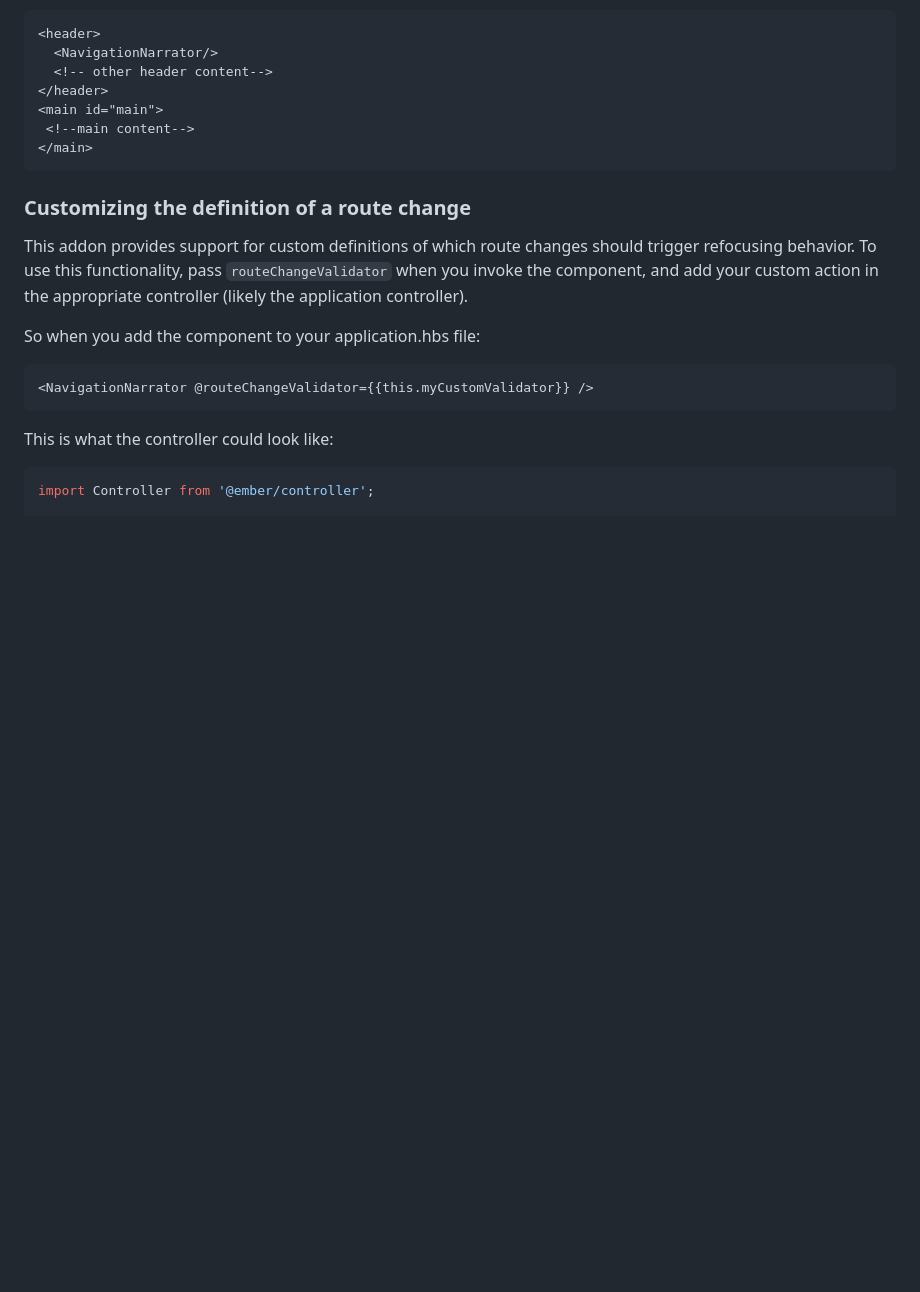
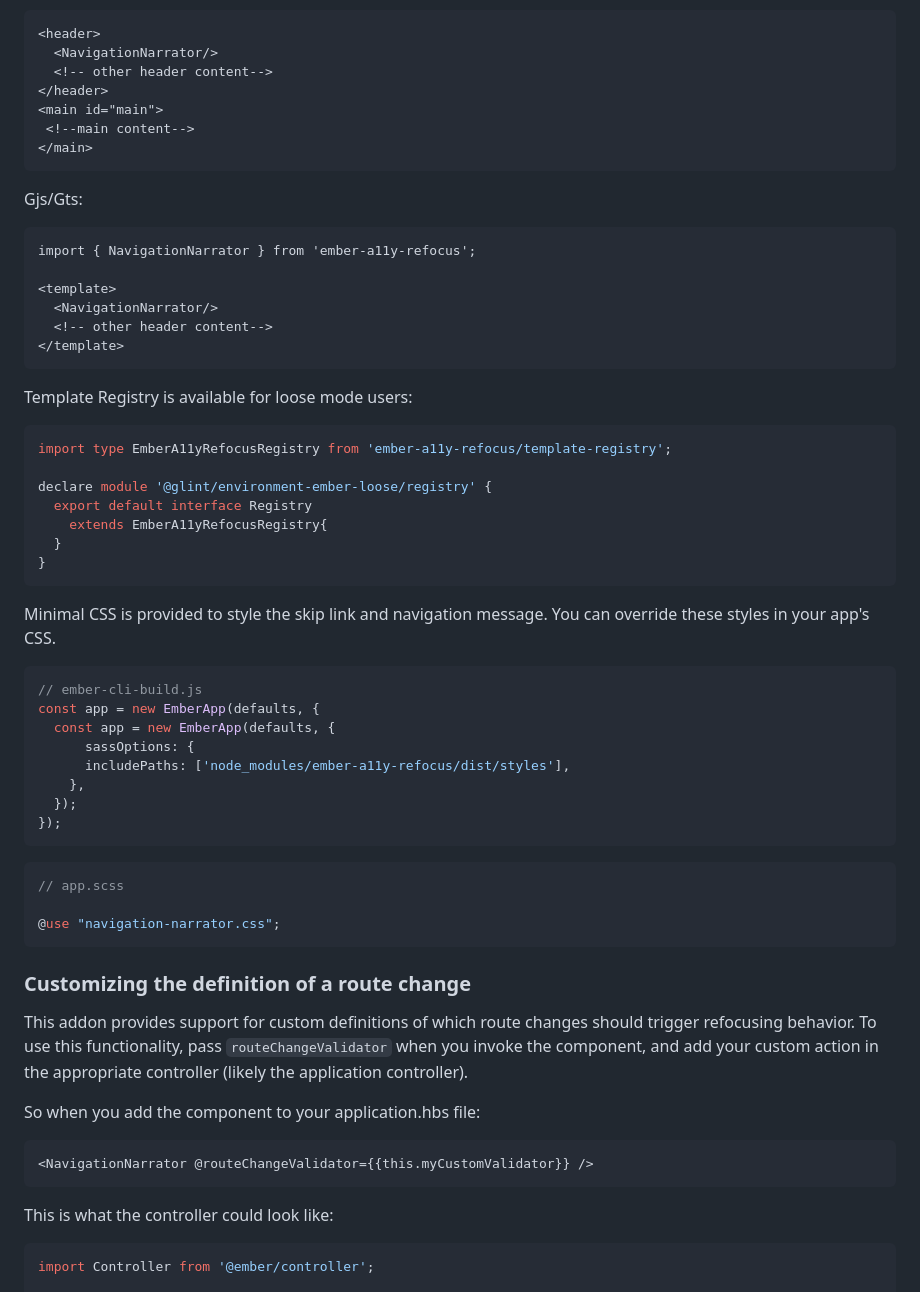
Before and after one commit to ember-a11y/ember-a11y-refocus, a Markdown page: README.md, the part around the change. Drawn GitHub-style; blank space fills up the shorter version.

Commit message:
feat: update README

````diff
--- a/README.md
+++ b/README.md
@@ -58,6 +58,49 @@ Example:
  <!--main content-->
 </main>
 ```
+
+Gjs/Gts:
+
+```gts
+import { NavigationNarrator } from 'ember-a11y-refocus';
+
+<template>
+  <NavigationNarrator/>
+  <!-- other header content-->
+</template>
+```
+
+Template Registry is available for loose mode users:
+
+```js
+import type EmberA11yRefocusRegistry from 'ember-a11y-refocus/template-registry';
+
+declare module '@glint/environment-ember-loose/registry' {
+  export default interface Registry
+    extends EmberA11yRefocusRegistry{
+  }
+}
+```
+
+Minimal CSS is provided to style the skip link and navigation message. You can override these styles in your app's CSS.
+
+```js
+// ember-cli-build.js
+const app = new EmberApp(defaults, {
+  const app = new EmberApp(defaults, {
+      sassOptions: {
+      includePaths: ['node_modules/ember-a11y-refocus/dist/styles'],
+    },
+  });
+});
+```
+
+```scss
+// app.scss
+
+@use "navigation-narrator.css";
+```
+
 
 ### Customizing the definition of a route change
 
````
